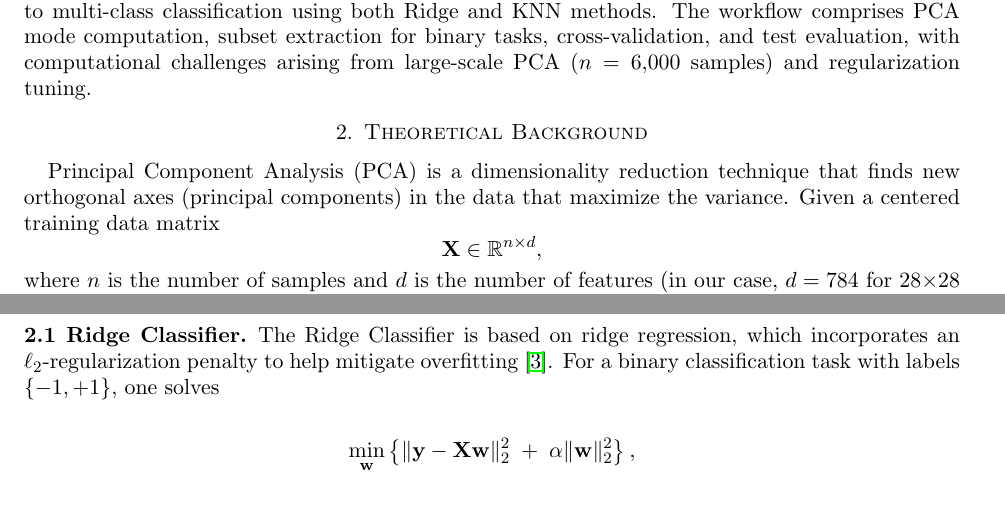
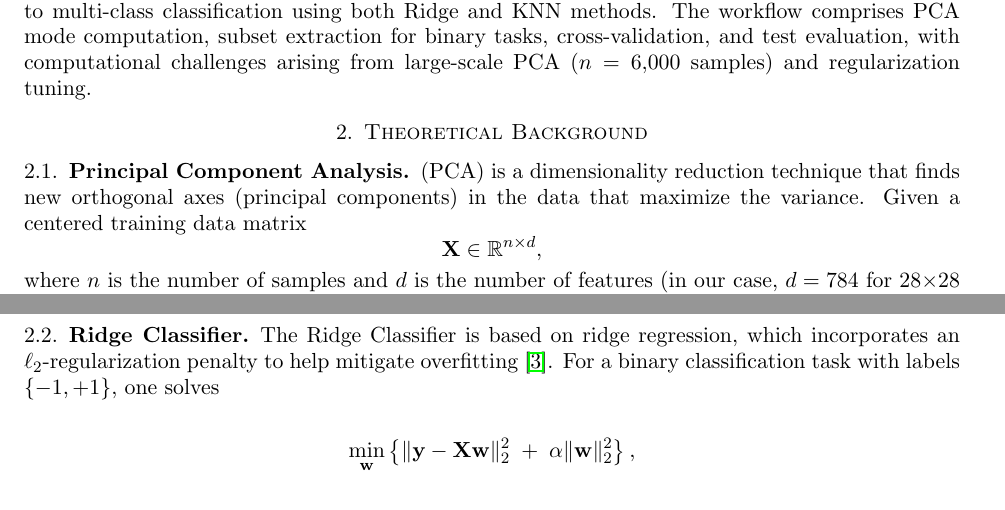
Before and after one commit to Rohan-Pandey1729/AMATH482, a LaTeX paper (Report 3/Report.tex): two parts of pages 1 and 2 of 6, joined at a grey line, cut so that both start at the same text. Compiled offline with pdfLaTeX.

Commit message:
ok done fr

```diff
--- a/Report 3/Report.tex
+++ b/Report 3/Report.tex
@@ -27,7 +27,7 @@ The MNIST dataset of handwritten digits \cite{LeCun1998} has long been a benchma
 
 \section{Theoretical Background}
 
-Principal Component Analysis (PCA) is a dimensionality reduction technique that finds new orthogonal axes (principal components) in the data that maximize the variance. Given a centered training data matrix
+\subsection{Principal Component Analysis} (PCA) is a dimensionality reduction technique that finds new orthogonal axes (principal components) in the data that maximize the variance. Given a centered training data matrix
 \[
 \mathbf{X} \in \mathbb{R}^{n \times d},
 \]
@@ -45,7 +45,7 @@ E(k) = \frac{\sum_{i=1}^{k}\lambda_i}{\sum_{i=1}^{d}\lambda_i}.
 \]
 
 
-\subsection*{2.1 Ridge Classifier}
+\subsection{Ridge Classifier}
 The Ridge Classifier is based on ridge regression, which incorporates an \(\ell_2\)-regularization
 penalty to help mitigate overfitting \cite{Hoerl1970}. For a binary classification task with
 labels \(\{-1, +1\}\), one solves
```
Also changed, not shown: Report 3/Report.pdf, 6 other files.
